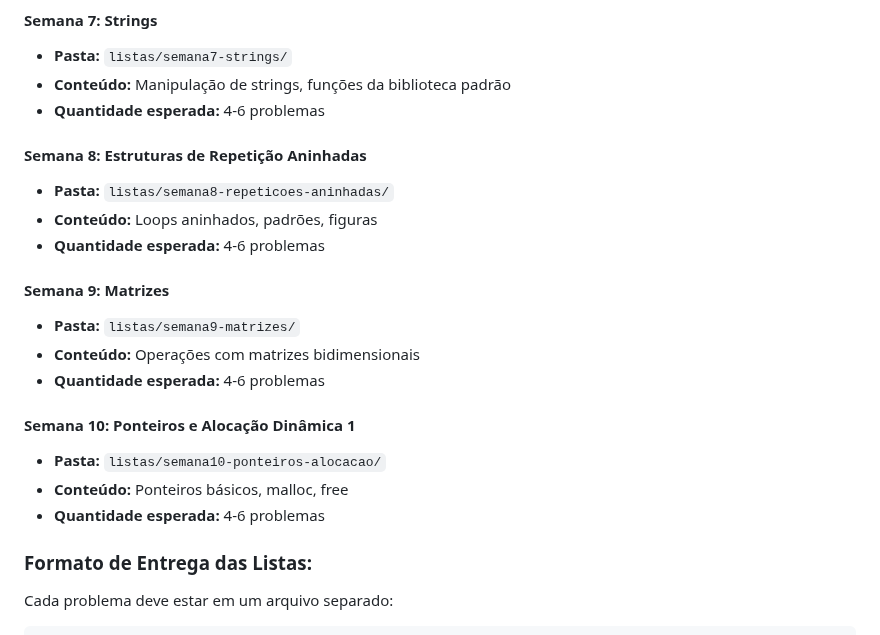
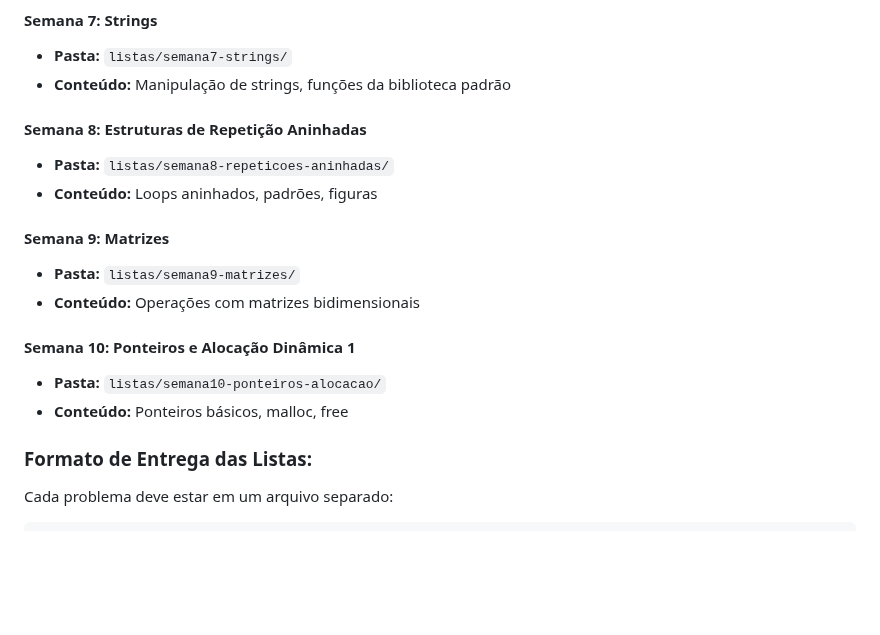
Before and after one commit to fmarquesfilho/itp-2025-2, a Markdown page: leituras/entrega-u2/instrucoes-entrega-u2.md, the part around the change. GitHub-like rendering; blank space fills up the shorter version.

Commit message:
Atualizar o instrucoes-entrega-u2.md

```diff
--- a/leituras/entrega-u2/instrucoes-entrega-u2.md
+++ b/leituras/entrega-u2/instrucoes-entrega-u2.md
@@ -195,22 +195,18 @@ Se você optou por continuar o projeto da U1, aqui estão algumas ideias de como
 #### Semana 7: Strings
 - **Pasta:** `listas/semana7-strings/`
 - **Conteúdo:** Manipulação de strings, funções da biblioteca padrão
-- **Quantidade esperada:** 4-6 problemas
 
 #### Semana 8: Estruturas de Repetição Aninhadas
 - **Pasta:** `listas/semana8-repeticoes-aninhadas/`
 - **Conteúdo:** Loops aninhados, padrões, figuras
-- **Quantidade esperada:** 4-6 problemas
 
 #### Semana 9: Matrizes
 - **Pasta:** `listas/semana9-matrizes/`
 - **Conteúdo:** Operações com matrizes bidimensionais
-- **Quantidade esperada:** 4-6 problemas
 
 #### Semana 10: Ponteiros e Alocação Dinâmica 1
 - **Pasta:** `listas/semana10-ponteiros-alocacao/`
 - **Conteúdo:** Ponteiros básicos, malloc, free
-- **Quantidade esperada:** 4-6 problemas
 
 ### Formato de Entrega das Listas:
 
```
